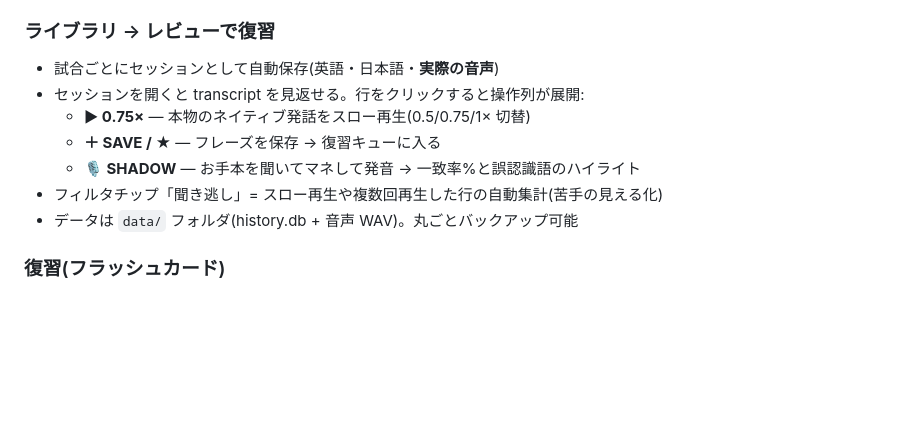
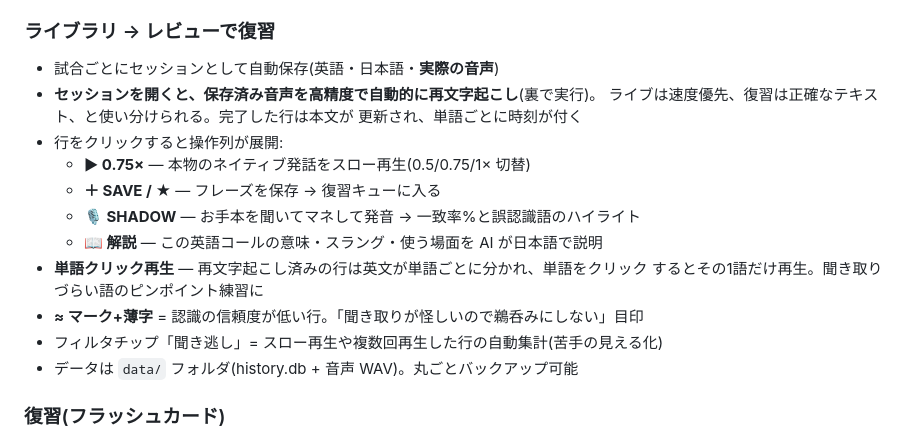
Before and after one commit to kodakku22/valorant-vc-translator, a Markdown page: MANUAL.md, the part around the change. Rendered like a GitHub page; blank space fills up the shorter version.

Commit message:
Document rescore / word click-to-play / explain / confidence marker in MANUAL

```diff
--- a/MANUAL.md
+++ b/MANUAL.md
@@ -209,10 +209,17 @@ terms:
 ### ライブラリ → レビューで復習
 
 - 試合ごとにセッションとして自動保存(英語・日本語・**実際の音声**)
-- セッションを開くと transcript を見返せる。行をクリックすると操作列が展開:
+- **セッションを開くと、保存済み音声を高精度で自動的に再文字起こし**(裏で実行)。
+  ライブは速度優先、復習は正確なテキスト、と使い分けられる。完了した行は本文が
+  更新され、単語ごとに時刻が付く
+- 行をクリックすると操作列が展開:
   - **▶ 0.75×** — 本物のネイティブ発話をスロー再生(0.5/0.75/1× 切替)
   - **＋ SAVE / ★** — フレーズを保存 → 復習キューに入る
   - **🎙 SHADOW** — お手本を聞いてマネして発音 → 一致率%と誤認識語のハイライト
+  - **📖 解説** — この英語コールの意味・スラング・使う場面を AI が日本語で説明
+- **単語クリック再生** — 再文字起こし済みの行は英文が単語ごとに分かれ、単語をクリック
+  するとその1語だけ再生。聞き取りづらい語のピンポイント練習に
+- **≈ マーク+薄字** = 認識の信頼度が低い行。「聞き取りが怪しいので鵜呑みにしない」目印
 - フィルタチップ「聞き逃し」= スロー再生や複数回再生した行の自動集計(苦手の見える化)
 - データは `data/` フォルダ(history.db + 音声 WAV)。丸ごとバックアップ可能
 
```
